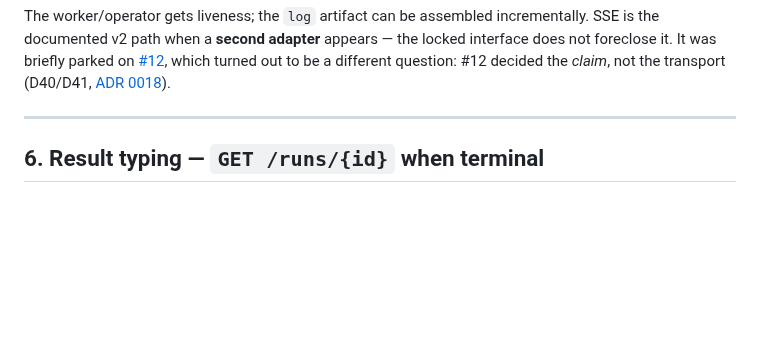
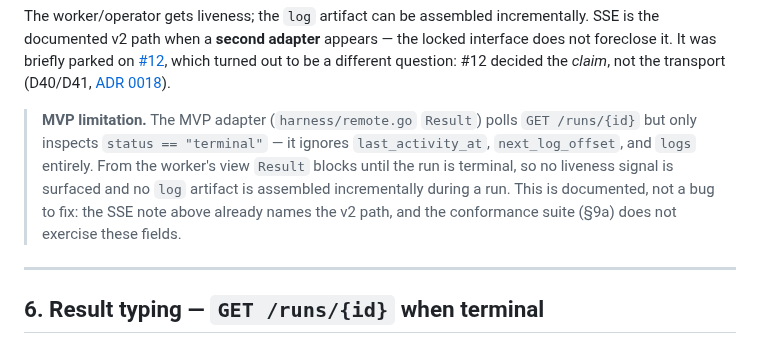
Before and after one commit to seppaleinen/idle-deck, a Markdown page: docs/architecture/remote-contract.md, the part around the change. Rendered like a GitHub page; blank space fills up the shorter version.

```diff
--- a/docs/architecture/remote-contract.md
+++ b/docs/architecture/remote-contract.md
@@ -164,6 +164,13 @@ documented v2 path when a **second adapter** appears — the locked interface do
 It was briefly parked on [#12](https://github.com/seppaleinen/idle-deck/issues/12), which turned out to
 be a different question: #12 decided the *claim*, not the transport (D40/D41,
 [ADR 0018](../adr/0018-framework-agnostic-means-never-naming-a-vendor.md)).
+
+> **MVP limitation.** The MVP adapter (`harness/remote.go` `Result`) polls `GET /runs/{id}` but only
+> inspects `status == "terminal"` — it ignores `last_activity_at`, `next_log_offset`, and `logs`
+> entirely. From the worker's view `Result` blocks until the run is terminal, so no liveness signal is
+> surfaced and no `log` artifact is assembled incrementally during a run. This is documented, not a
+> bug to fix: the SSE note above already names the v2 path, and the conformance suite (§9a) does not
+> exercise these fields.
 
 ---
 
```
Also changed, not shown: docs/plans/architecture-audit.md (+4 -3 lines).
